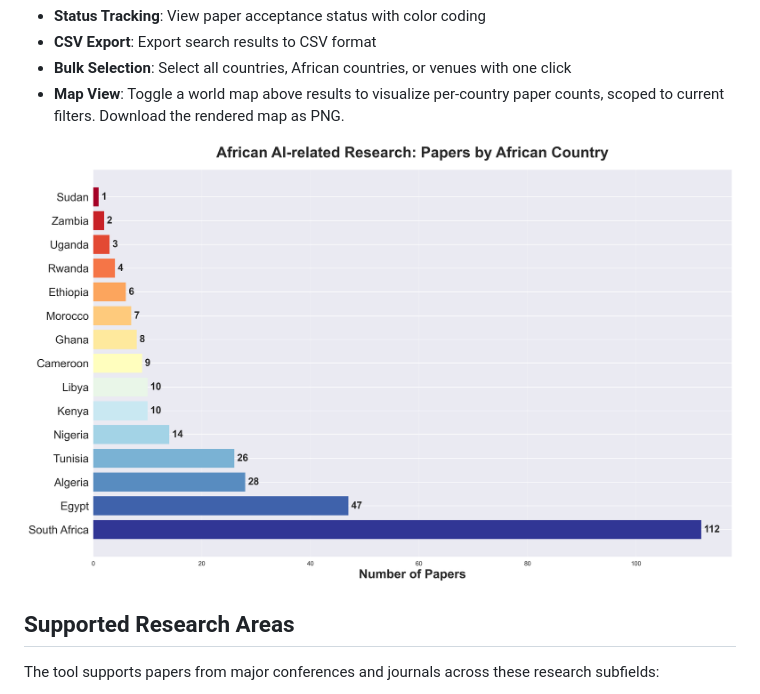
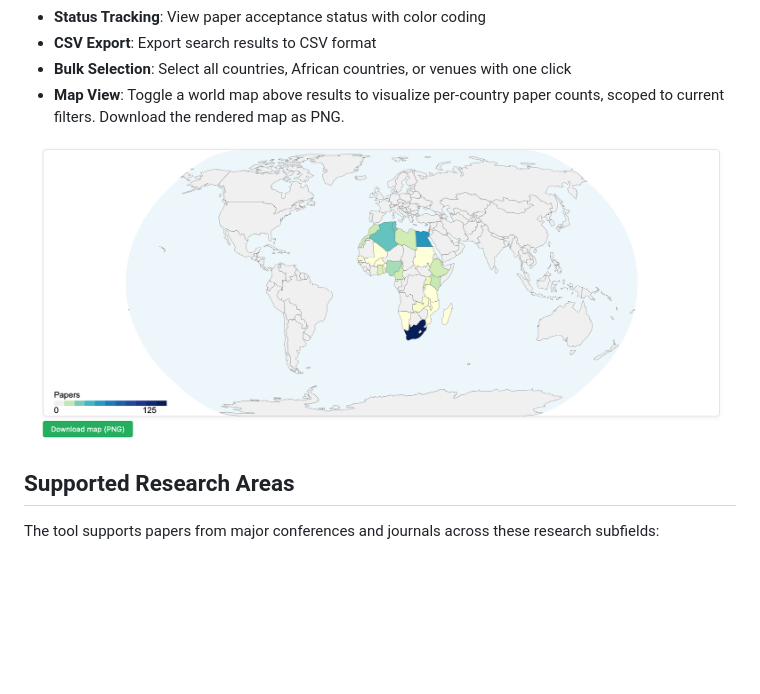
Before and after one commit to jonstraveladventures/paper-search-interface, a Markdown page: README.md, the part around the change. Rendered like a GitHub page; blank space fills up the shorter version.

Commit message:
README: update screenshot to the latest map image

```diff
--- a/README.md
+++ b/README.md
@@ -26,7 +26,7 @@ A web-based tool for searching and analyzing academic papers from major conferen
 - **Bulk Selection**: Select all countries, African countries, or venues with one click
 - **Map View**: Toggle a world map above results to visualize per‑country paper counts, scoped to current filters. Download the rendered map as PNG.
 
-<img src="tools/img/african_countries.png" alt="Example map view" width="800" />
+<img src="tools/img/Screenshot%202025-08-12%20at%2016.17.28.png" alt="Example map view" width="800" />
 
 ## Supported Research Areas
 
```
